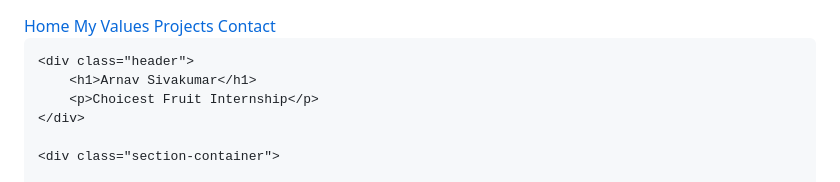
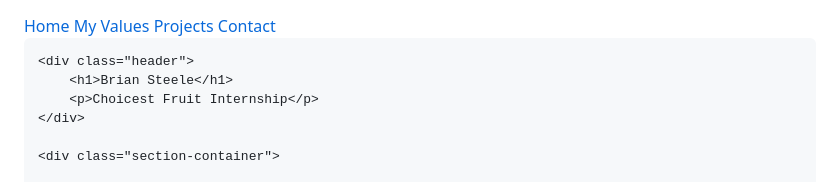
Before and after one commit to bria564/Analog-clock, a Markdown page: README.md, the part around the change. Rendered like a GitHub page.

```diff
--- a/README.md
+++ b/README.md
@@ -17,7 +17,7 @@
     </div>
 
     <div class="header">
-        <h1>Arnav Sivakumar</h1>
+        <h1>Brian Steele</h1>
         <p>Choicest Fruit Internship</p>
     </div>
 
```
